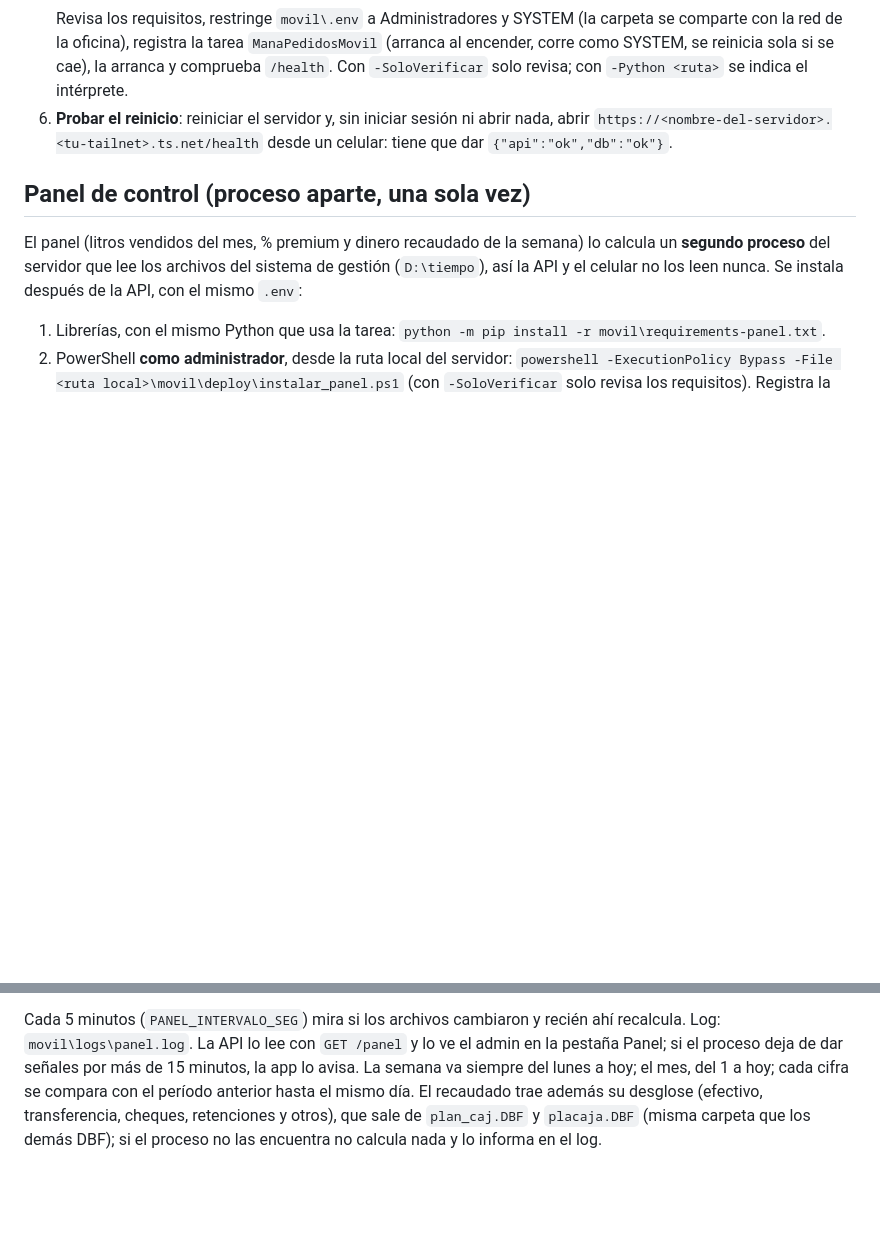
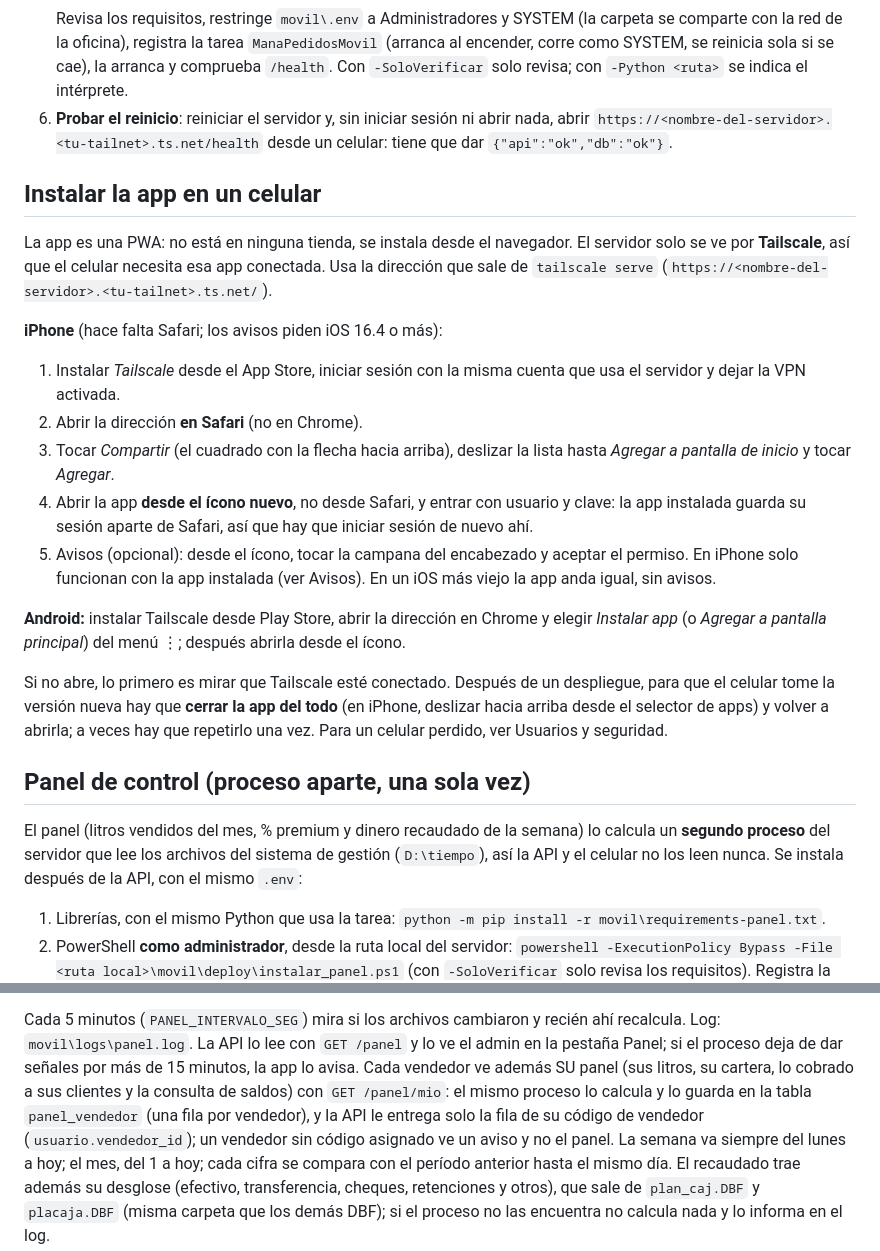
Before and after one commit to penxa01/Informes-Mana-SRL, a Markdown page: movil/README.md, 2 parts joined by grey strips. Rendered like a GitHub page; blank space fills up the shorter version.

Commit message:
docs(movil): cómo instalar la app en un iPhone o un Android y panel de cada vendedor

```diff
--- a/movil/README.md
+++ b/movil/README.md
@@ -93,6 +93,30 @@ servidor (la carpeta que se comparte como `Z:`) y se niega a seguir si detecta u
 6. **Probar el reinicio**: reiniciar el servidor y, sin iniciar sesión ni abrir nada, abrir
    `https://<nombre-del-servidor>.<tu-tailnet>.ts.net/health` desde un celular: tiene que dar `{"api":"ok","db":"ok"}`.
 
+## Instalar la app en un celular
+
+La app es una PWA: no está en ninguna tienda, se instala desde el navegador. El servidor solo se ve por **Tailscale**, así
+que el celular necesita esa app conectada. Usa la dirección que sale de `tailscale serve`
+(`https://<nombre-del-servidor>.<tu-tailnet>.ts.net/`).
+
+**iPhone** (hace falta Safari; los avisos piden iOS 16.4 o más):
+
+1. Instalar *Tailscale* desde el App Store, iniciar sesión con la misma cuenta que usa el servidor y dejar la VPN activada.
+2. Abrir la dirección **en Safari** (no en Chrome).
+3. Tocar *Compartir* (el cuadrado con la flecha hacia arriba), deslizar la lista hasta *Agregar a pantalla de inicio* y
+   tocar *Agregar*.
+4. Abrir la app **desde el ícono nuevo**, no desde Safari, y entrar con usuario y clave: la app instalada guarda su sesión
+   aparte de Safari, así que hay que iniciar sesión de nuevo ahí.
+5. Avisos (opcional): desde el ícono, tocar la campana del encabezado y aceptar el permiso. En iPhone solo funcionan con la
+   app instalada (ver Avisos). En un iOS más viejo la app anda igual, sin avisos.
+
+**Android:** instalar Tailscale desde Play Store, abrir la dirección en Chrome y elegir *Instalar app* (o *Agregar a
+pantalla principal*) del menú ⋮; después abrirla desde el ícono.
+
+Si no abre, lo primero es mirar que Tailscale esté conectado. Después de un despliegue, para que el celular tome la versión
+nueva hay que **cerrar la app del todo** (en iPhone, deslizar hacia arriba desde el selector de apps) y volver a abrirla; a
+veces hay que repetirlo una vez. Para un celular perdido, ver Usuarios y seguridad.
+
 ## Panel de control (proceso aparte, una sola vez)
 
 El panel (litros vendidos del mes, % premium y dinero recaudado de la semana) lo calcula un **segundo proceso** del
@@ -108,6 +132,9 @@ instala después de la API, con el mismo `.env`:
 
 Cada 5 minutos (`PANEL_INTERVALO_SEG`) mira si los archivos cambiaron y recién ahí recalcula. Log: `movil\logs\panel.log`.
 La API lo lee con `GET /panel` y lo ve el admin en la pestaña Panel; si el proceso deja de dar señales por más de 15 minutos, la app lo avisa.
+Cada vendedor ve además SU panel (sus litros, su cartera, lo cobrado a sus clientes y la consulta de saldos) con `GET /panel/mio`:
+el mismo proceso lo calcula y lo guarda en la tabla `panel_vendedor` (una fila por vendedor), y la API le entrega solo la fila
+de su código de vendedor (`usuario.vendedor_id`); un vendedor sin código asignado ve un aviso y no el panel.
 La semana va siempre del lunes a hoy; el mes, del 1 a hoy; cada cifra se compara con el período anterior hasta el mismo día.
 El recaudado trae además su desglose (efectivo, transferencia, cheques, retenciones y otros), que sale de `plan_caj.DBF` y
 `placaja.DBF` (misma carpeta que los demás DBF); si el proceso no las encuentra no calcula nada y lo informa en el log.
```
